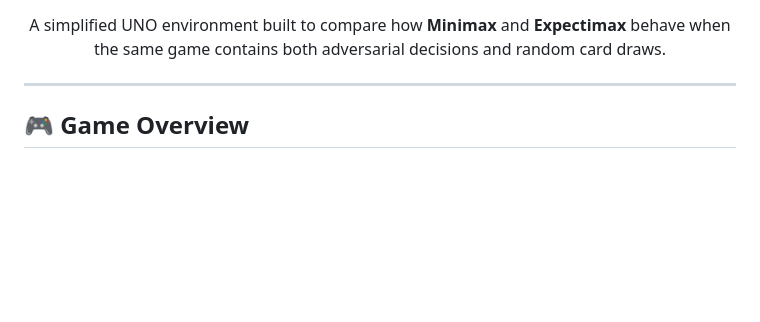
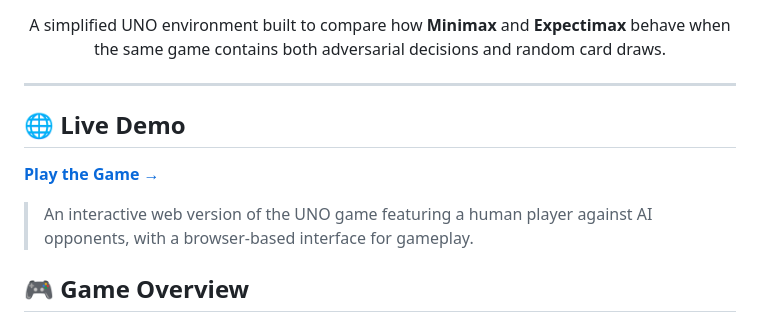
Before and after one commit to fizzahussain/UNO-3Player-AIvsHuman, a Markdown page: README.md, the part around the change. Rendered like a GitHub page; blank space fills up the shorter version.

Commit message:
Add live demo section to README
Added a section for a live demo link and description.

```diff
--- a/README.md
+++ b/README.md
@@ -19,6 +19,12 @@ A simplified UNO environment built to compare how <strong>Minimax</strong> and <
 </div>
 
 ---
+
+## 🌐 Live Demo
+
+[**Play the Game →**](https://uno-3-player-a-ivs-human.vercel.app/)
+
+> An interactive web version of the UNO game featuring a human player against AI opponents, with a browser-based interface for gameplay.
 
 ## 🎮 Game Overview
 
```
